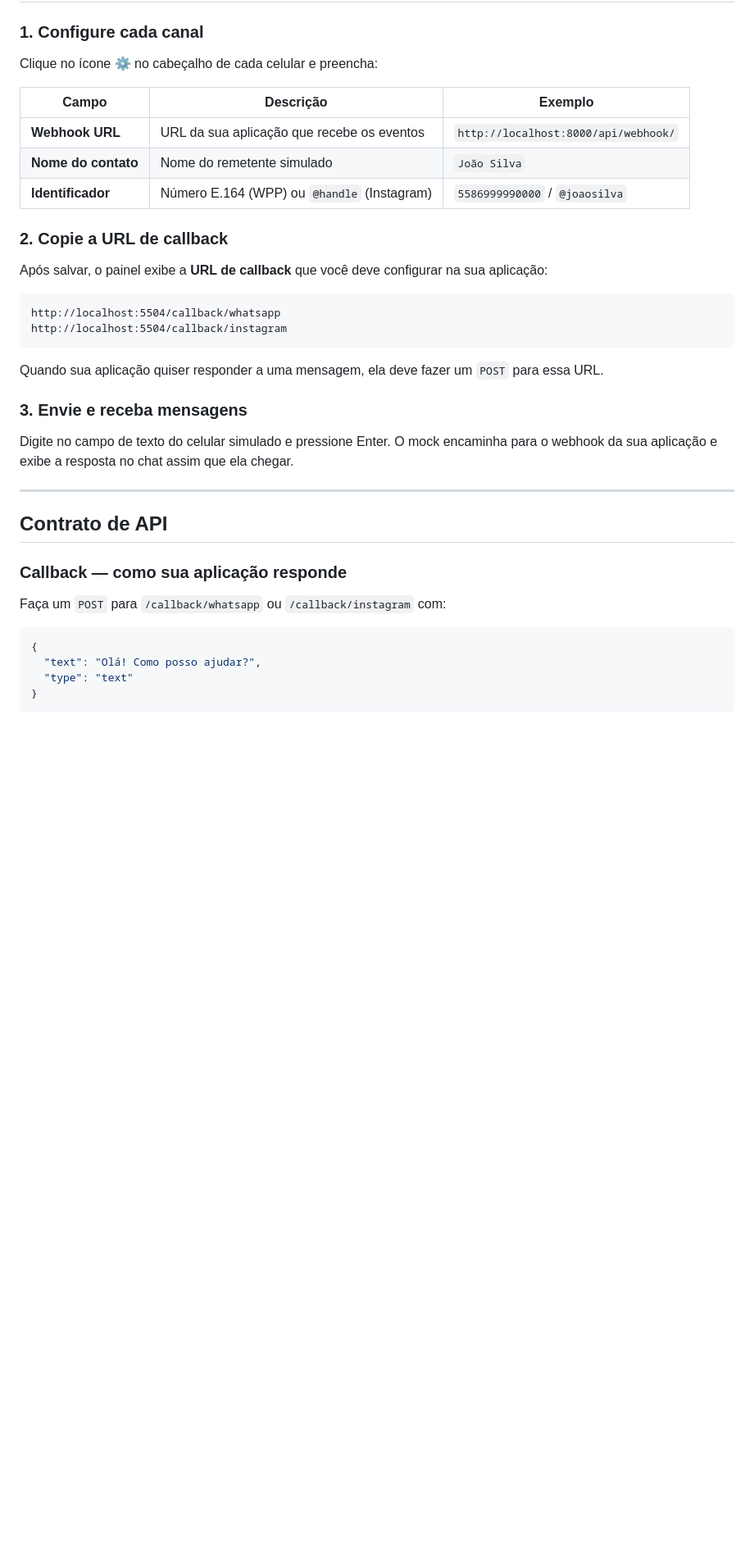
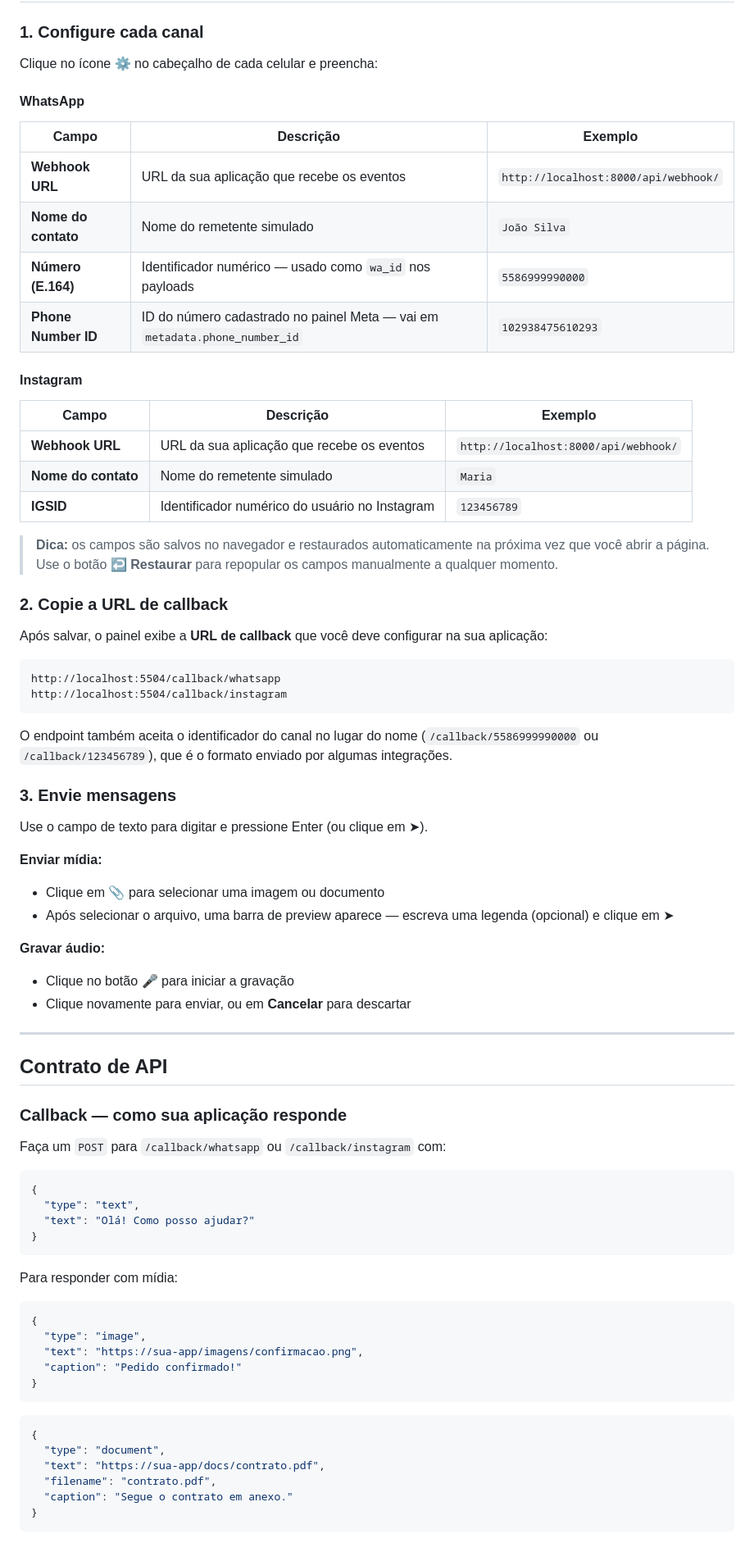
Before and after one commit to dimmykarson/wig, a Markdown page: README.md, the part around one of its changes. Shown at 82% size. Rendered like a GitHub page; blank space fills up the shorter version.

````diff
--- a/README.md
+++ b/README.md
@@ -45,11 +46,24 @@ Acesse [http://localhost:5504](http://localhost:5504) e configure os canais.
 
 Clique no ícone ⚙ no cabeçalho de cada celular e preencha:
 
+#### WhatsApp
+
 | Campo | Descrição | Exemplo |
 |---|---|---|
 | **Webhook URL** | URL da sua aplicação que recebe os eventos | `http://localhost:8000/api/webhook/` |
 | **Nome do contato** | Nome do remetente simulado | `João Silva` |
-| **Identificador** | Número E.164 (WPP) ou `@handle` (Instagram) | `5586999990000` / `@joaosilva` |
+| **Número (E.164)** | Identificador numérico — usado como `wa_id` nos payloads | `5586999990000` |
+| **Phone Number ID** | ID do número cadastrado no painel Meta — vai em `metadata.phone_number_id` | `102938475610293` |
+
+#### Instagram
+
+| Campo | Descrição | Exemplo |
+|---|---|---|
+| **Webhook URL** | URL da sua aplicação que recebe os eventos | `http://localhost:8000/api/webhook/` |
+| **Nome do contato** | Nome do remetente simulado | `Maria` |
+| **IGSID** | Identificador numérico do usuário no Instagram | `123456789` |
+
+> **Dica:** os campos são salvos no navegador e restaurados automaticamente na próxima vez que você abrir a página. Use o botão **↩ Restaurar** para repopular os campos manualmente a qualquer momento.
 
 ### 2. Copie a URL de callback
 
@@ -60,11 +74,19 @@ http://localhost:5504/callback/whatsapp
 http://localhost:5504/callback/instagram
 ```
 
-Quando sua aplicação quiser responder a uma mensagem, ela deve fazer um `POST` para essa URL.
+O endpoint também aceita o identificador do canal no lugar do nome (`/callback/5586999990000` ou `/callback/123456789`), que é o formato enviado por algumas integrações.
 
-### 3. Envie e receba mensagens
+### 3. Envie mensagens
 
-Digite no campo de texto do celular simulado e pressione Enter. O mock encaminha para o webhook da sua aplicação e exibe a resposta no chat assim que ela chegar.
+Use o campo de texto para digitar e pressione Enter (ou clique em ➤).
+
+**Enviar mídia:**
+- Clique em **📎** para selecionar uma imagem ou documento
+- Após selecionar o arquivo, uma barra de preview aparece — escreva uma legenda (opcional) e clique em ➤
+
+**Gravar áudio:**
+- Clique no botão 🎤 para iniciar a gravação
+- Clique novamente para enviar, ou em **Cancelar** para descartar
 
 ---
 
@@ -76,7 +98,27 @@ Faça um `POST` para `/callback/whatsapp` ou `/callback/instagram` com:
 
 ```json
 {
-  "text": "Olá! Como posso ajudar?",
-  "type": "text"
+  "type": "text",
+  "text": "Olá! Como posso ajudar?"
 }
 ```
+
+Para responder com mídia:
+
+```json
+{
+  "type": "image",
+  "text": "https://sua-app/imagens/confirmacao.png",
+  "caption": "Pedido confirmado!"
+}
+```
+
+```json
+{
+  "type": "document",
+  "text": "https://sua-app/docs/contrato.pdf",
+  "filename": "contrato.pdf",
+  "caption": "Segue o contrato em anexo."
+}
+```
+
````
Also changed, not shown: other parts of README.md (+67 -56 lines).
